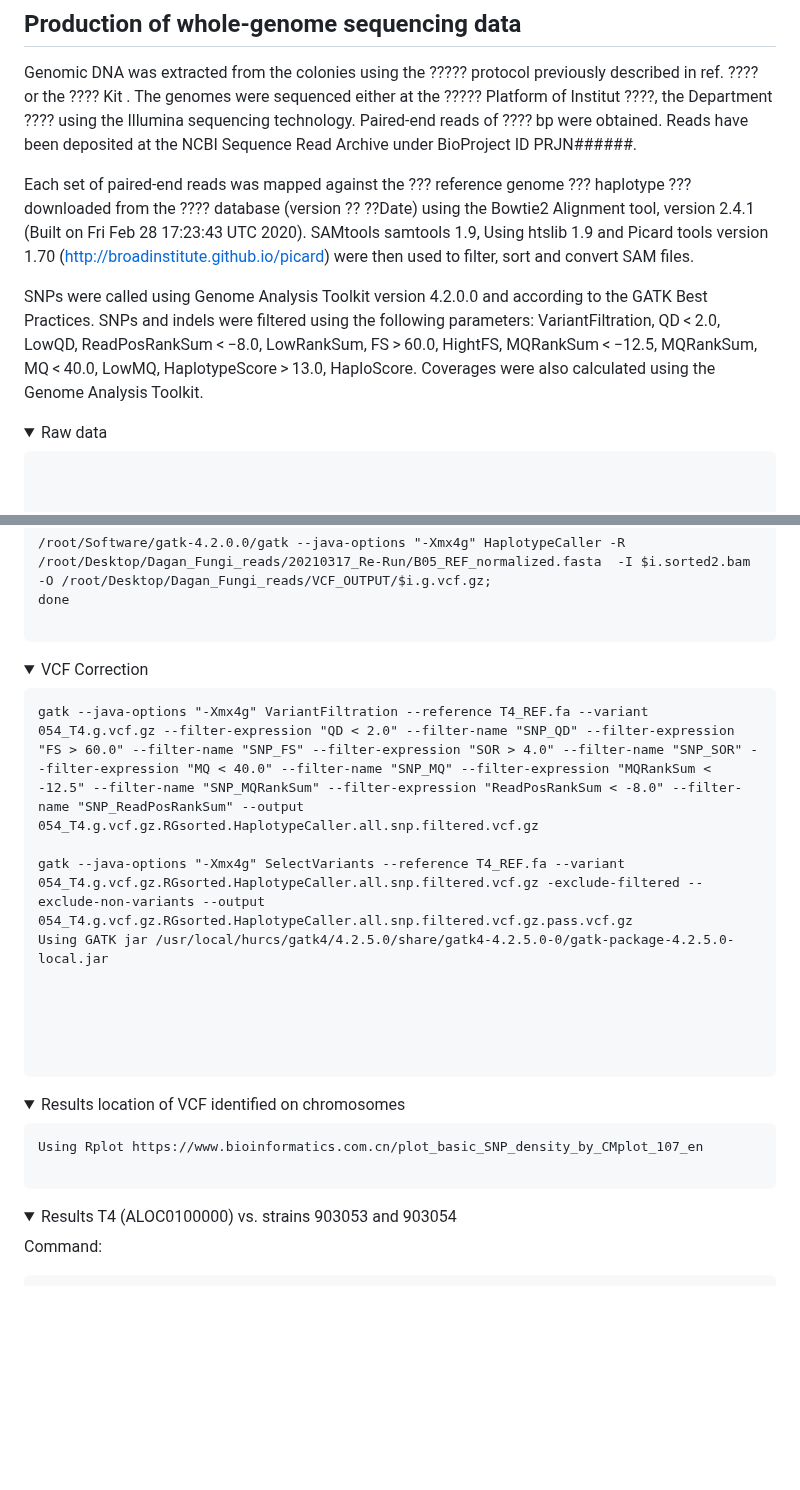
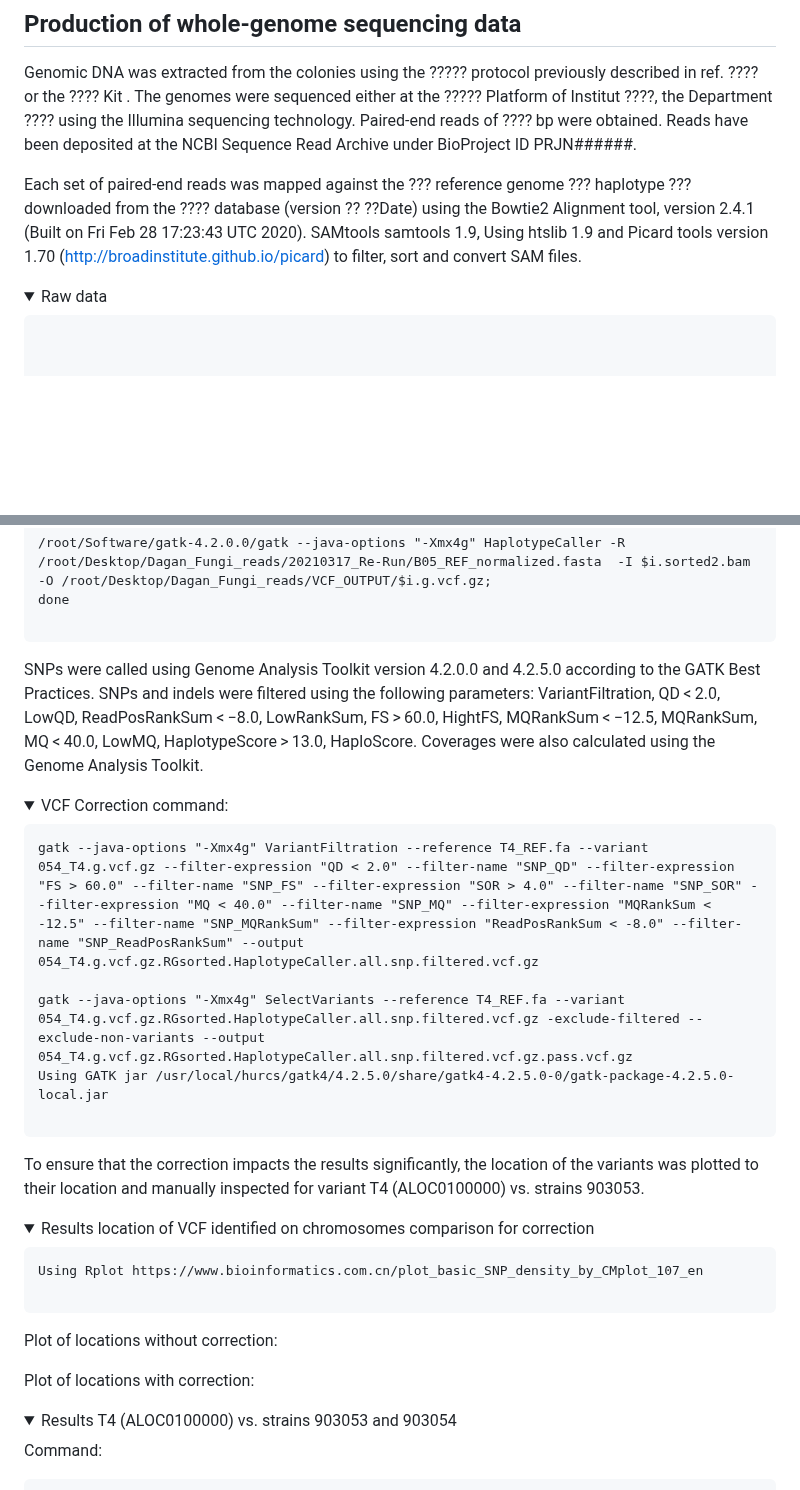
Before and after one commit to KseniaJuravel/Museomics_Fungi, a Markdown page: README.md, 2 parts joined by grey strips. Rendered like a GitHub page; folded sections open; blank space fills up the shorter version.

````diff
--- a/README.md
+++ b/README.md
@@ -5,10 +5,7 @@ Work performed for ancient Botrytis fungi analysis of two strains
 
 Genomic DNA was extracted from the colonies using the ????? protocol previously described in ref. ???? or the ???? Kit . The genomes were sequenced either at the ????? Platform of Institut ????, the Department ???? using the Illumina sequencing technology. Paired-end reads of ???? bp were obtained. Reads have been deposited at the NCBI Sequence Read Archive under BioProject ID PRJN######.
 
-Each set of paired-end reads was mapped against the ??? reference genome ??? haplotype ???  downloaded from the ???? database (version ?? ??Date) using the Bowtie2 Alignment tool, version 2.4.1 (Built on Fri Feb 28 17:23:43 UTC 2020). SAMtools samtools 1.9, Using htslib 1.9 and Picard tools version 1.70 (http://broadinstitute.github.io/picard) were then used to filter, sort and convert SAM files.
-
-SNPs were called using Genome Analysis Toolkit version 4.2.0.0 and  according to the GATK Best Practices. SNPs and indels were filtered using the following parameters: VariantFiltration, QD < 2.0, LowQD, ReadPosRankSum < −8.0, LowRankSum, FS > 60.0, HightFS, MQRankSum < −12.5, MQRankSum, MQ < 40.0, LowMQ, HaplotypeScore > 13.0, HaploScore. Coverages were also calculated using the Genome Analysis Toolkit.
-
+Each set of paired-end reads was mapped against the ??? reference genome ??? haplotype ???  downloaded from the ???? database (version ?? ??Date) using the Bowtie2 Alignment tool, version 2.4.1 (Built on Fri Feb 28 17:23:43 UTC 2020). SAMtools samtools 1.9, Using htslib 1.9 and Picard tools version 1.70 (http://broadinstitute.github.io/picard) to filter, sort and convert SAM files.
 
 <details>
 <summary>Raw data</summary>
@@ -66,9 +63,11 @@ done
 ```
  </details>
 
+SNPs were called using Genome Analysis Toolkit version 4.2.0.0 and 4.2.5.0 according to the GATK Best Practices. SNPs and indels were filtered using the following parameters: VariantFiltration, QD < 2.0, LowQD, ReadPosRankSum < −8.0, LowRankSum, FS > 60.0, HightFS, MQRankSum < −12.5, MQRankSum, MQ < 40.0, LowMQ, HaplotypeScore > 13.0, HaploScore. Coverages were also calculated using the Genome Analysis Toolkit.
+
 
 <details>
-<summary>VCF Correction</summary>
+<summary>VCF Correction command:</summary>
 
 ```
 gatk --java-options "-Xmx4g" VariantFiltration --reference T4_REF.fa --variant 054_T4.g.vcf.gz --filter-expression "QD < 2.0" --filter-name "SNP_QD" --filter-expression "FS > 60.0" --filter-name "SNP_FS" --filter-expression "SOR > 4.0" --filter-name "SNP_SOR" --filter-expression "MQ < 40.0" --filter-name "SNP_MQ" --filter-expression "MQRankSum < -12.5" --filter-name "SNP_MQRankSum" --filter-expression "ReadPosRankSum < -8.0" --filter-name "SNP_ReadPosRankSum" --output 054_T4.g.vcf.gz.RGsorted.HaplotypeCaller.all.snp.filtered.vcf.gz
@@ -76,26 +75,28 @@ gatk --java-options "-Xmx4g" VariantFiltration --reference T4_REF.fa --variant 0
 gatk --java-options "-Xmx4g" SelectVariants --reference T4_REF.fa --variant 054_T4.g.vcf.gz.RGsorted.HaplotypeCaller.all.snp.filtered.vcf.gz -exclude-filtered --exclude-non-variants --output 054_T4.g.vcf.gz.RGsorted.HaplotypeCaller.all.snp.filtered.vcf.gz.pass.vcf.gz
 Using GATK jar /usr/local/hurcs/gatk4/4.2.5.0/share/gatk4-4.2.5.0-0/gatk-package-4.2.5.0-local.jar
 
-
-
-
-
 ```
  </details>
 
 
-
+To ensure that the correction impacts the results significantly, the location of the variants was plotted to their location and manually inspected for variant T4 (ALOC0100000) vs. strains 903053.
 
 <details>
-<summary>Results location of VCF identified on chromosomes </summary>
-
-
+<summary>Results location of VCF identified on chromosomes comparison for correction</summary>
 
 
 ```
 Using Rplot https://www.bioinformatics.com.cn/plot_basic_SNP_density_by_CMplot_107_en
 
 ```
+
+Plot of locations without correction:
+
+
+
+Plot of locations with correction:
+
+
  </details>
 
 
````
